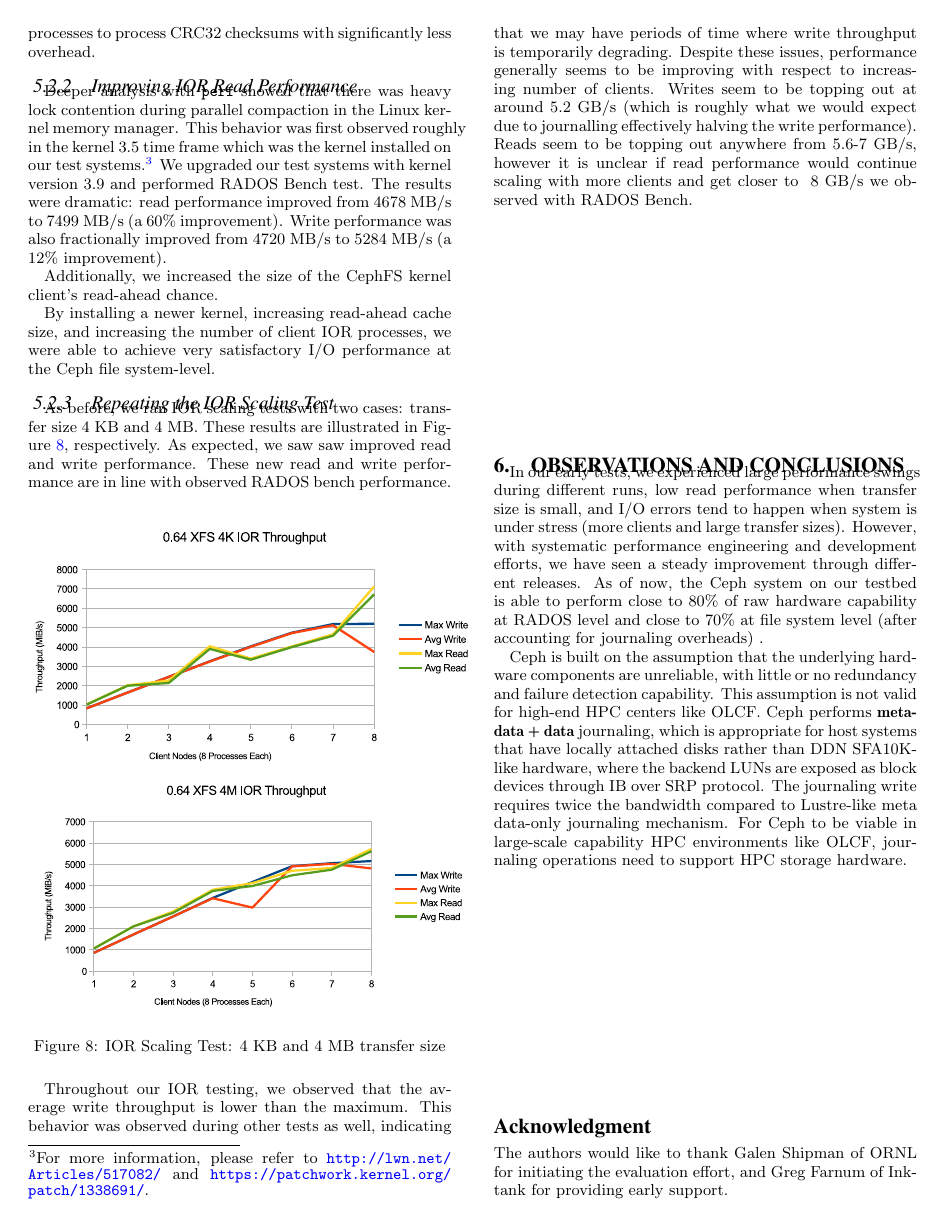
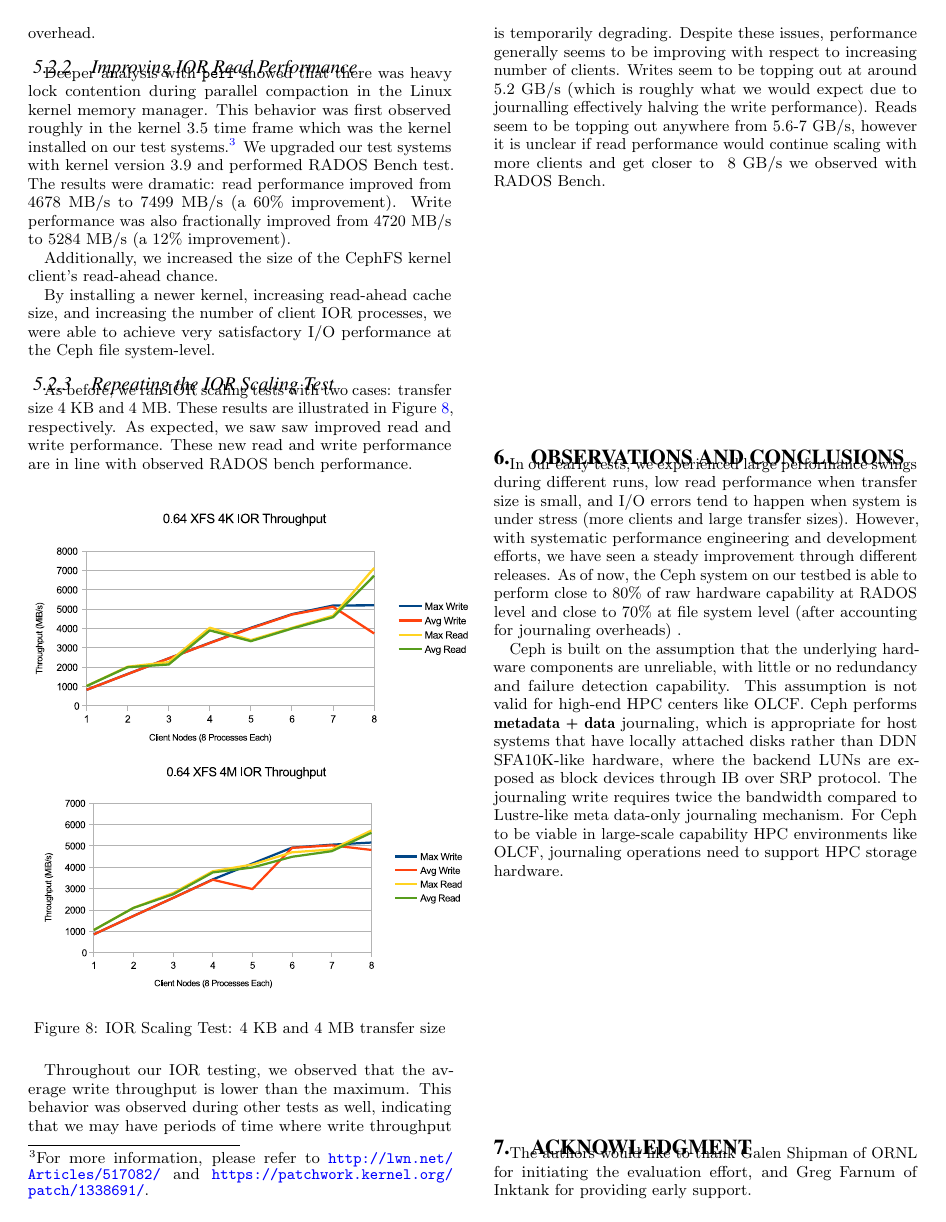
Before and after one commit to fwang2/pdsw12-ceph, a LaTeX paper (paper.tex): page 5 of 6. Compiled offline with pdfLaTeX.

Commit message:
restore original settings

```diff
--- a/paper.tex
+++ b/paper.tex
@@ -5,7 +5,7 @@
 %
 \documentclass{sig-alternate}
 
-%\usepackage{microtype}
+\usepackage{microtype}
 \usepackage{comment}
 \usepackage{fancyvrb}
 \usepackage{comment}
@@ -66,7 +66,7 @@
 \input{ceph-tuning}
 \input{conclusion}
 
-\section*{Acknowledgment}
+\section{Acknowledgment}
 
 The authors would like to thank Galen Shipman of ORNL for initiating the
 evaluation effort, and Greg Farnum of Inktank for providing early support.
```
Also changed, not shown: paper.tex (2 more changed lines).
